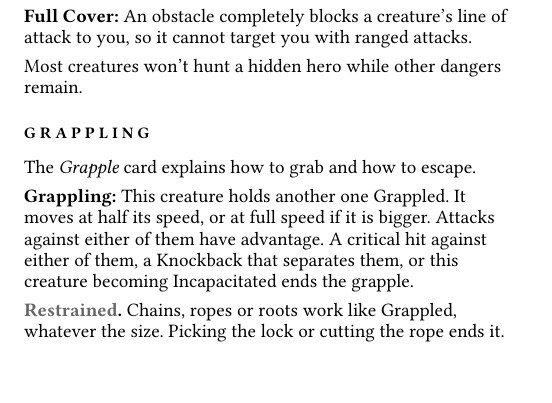
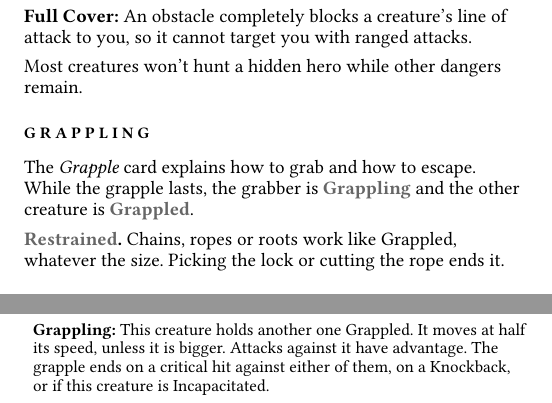
Before and after one commit to Maxalaar/Nimblium, a Typst document (game/rules/combat.typ, which reads game/conditions.typ, game/keywords.typ): part of one column of page 1 of 2 before the commit and two parts of the columns of pages 1 and 2 of 2 after it, the two joined at a grey line, cut so that both start at the same text. Compiled offline with Typst 0.15.

Commit message:
MOD: Grappling becomes a condition (game/conditions.typ), shorter, only attacks against the grappler gain advantage; the Combat page no longer repeats it
Co-Authored-By: Claude Opus 5.5 <noreply@anthropic.com>

```diff
--- a/game/conditions.typ
+++ b/game/conditions.typ
@@ -9,6 +9,7 @@
   dying: [*Dying:* This creature can't have more than 1 action per turn and can't concentrate. Whenever it attacks, it gains 1 Wound unless it succeeds on a #dc(10) #STR check. Whenever it takes damage, it gains 2 Wounds, or 3 on a critical hit.],
   frightened: [*Frightened:* This creature has disadvantage on rolls while the source of its fear is nearby. Its #speed is halved while it moves closer to that source.],
   grappled: [*Grappled:* This creature can't move. Attacks against it have advantage.],
+  grappling: [*Grappling:* This creature holds another one Grappled. It moves at half its #speed, unless it is bigger. Attacks against it have advantage. The grapple ends on a critical hit against either of them, on a Knockback, or if this creature is Incapacitated.],
   restrained: [*Restrained:* This creature can't move. Attacks against it have advantage.],
   hampered: [*Hampered:* This creature's actions or movement are reduced, for example by Dazed, Grappled, Prone, or Difficult Terrain.],
   incapacitated: [*Incapacitated:* This creature can't do anything. Attacks against it have advantage. Melee attacks that hit it are critical hits.],
--- a/game/keywords.typ
+++ b/game/keywords.typ
@@ -14,7 +14,6 @@
   knockback: [*Knockback X:* Push this creature X spaces away. If an obstacle stops it, it takes 1d6 damage per space it didn't move, shared with the creature it hits. Small, Tiny and Flying creatures are pushed twice as far, Large ones half as far, and Huge and Gargantuan ones not at all.],
   hide: [*Hide:* Spend 1 action to Hide from the creatures you have Cover from. Your next attack has advantage, then you lose Hide.],
   cover: [*Cover:* An obstacle partially blocks a creature's line of attack to you, so its ranged attacks against you have disadvantage.],
-  grappling: [*Grappling:* This creature holds another one Grappled. It moves at half its #speed, or at full #speed if it is bigger. Attacks against either of them have advantage. A critical hit against either of them, a Knockback that separates them, or this creature becoming Incapacitated ends the grapple.],
   flying: [*Flying:* This creature can move through the air at its normal #speed. Knockback pushes it twice as far.],
   interpose: [*Interpose:* When a creature within 2 spaces of you would be hit by an attack, you may spend 1 action to become the new target of that attack. You move into its space, and it moves to an adjacent space of its choice. You can do this once per round.],
   full_cover: [*Full Cover:* An obstacle completely blocks a creature's line of attack to you, so it cannot target you with ranged attacks.],
--- a/game/rules/combat.typ
+++ b/game/rules/combat.typ
@@ -105,9 +105,8 @@
 ]
 
 #section("Grappling")[
-  The #card_ref("Grapple") card explains how to grab and how to escape.
-
-  #keywords.grappling
+  The #card_ref("Grapple") card explains how to grab and how to escape. While the grapple
+  lasts, the grabber is #kw_grappling and the other creature is #kw_grappled.
 
   #rule[#kw_restrained][Chains, ropes or roots work like Grappled, whatever the size. Picking
   the lock or cutting the rope ends it.]
```
Also changed, not shown: game/actions/grapple.typ (+2 -2 lines).
